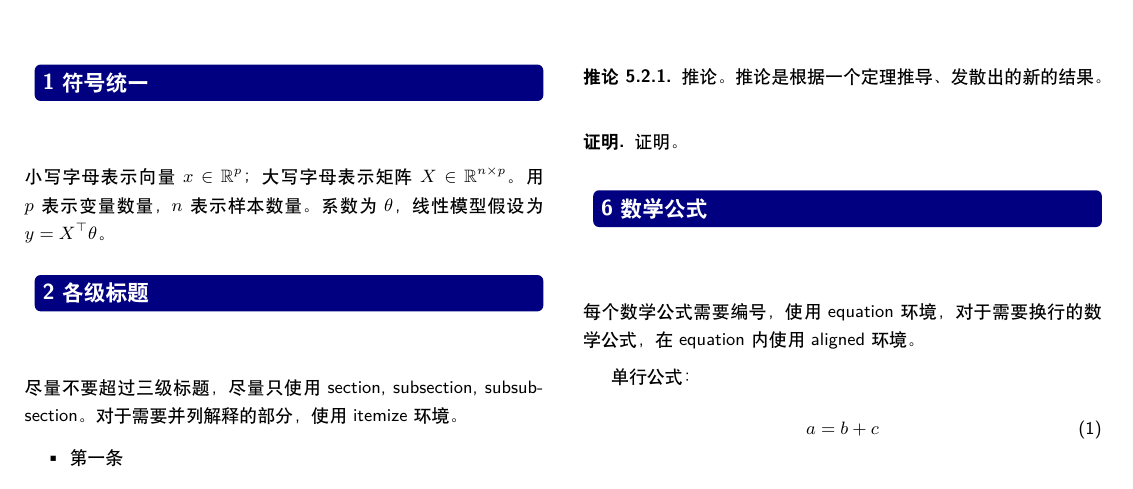
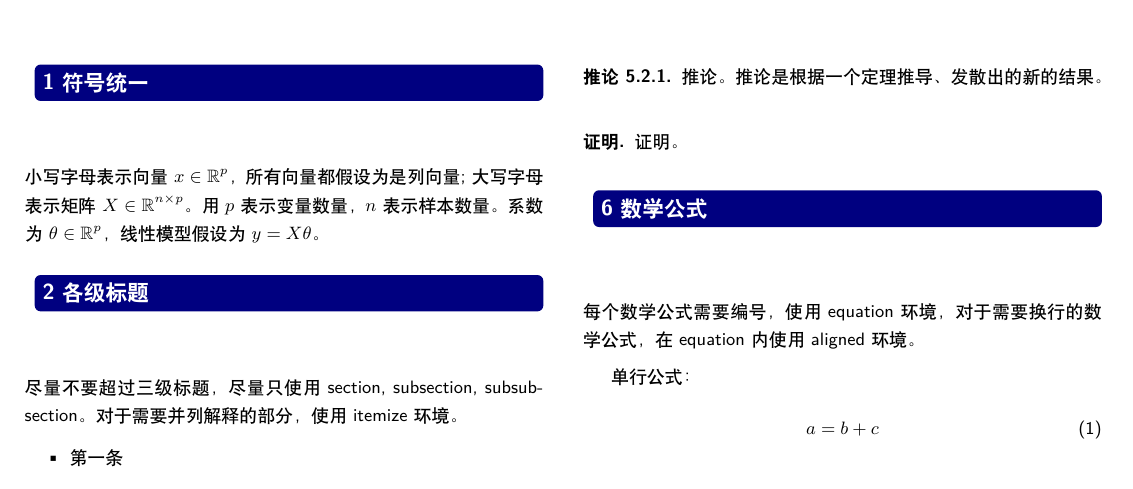
Before and after one commit to ZJQxxn/ML-Handout-Template, a LaTeX document (handout.tex): part of page 1 of 2, cut so that both start at the same text. Compiled offline with XeLaTeX.

Commit message:
A few revision.

```diff
--- a/handout.tex
+++ b/handout.tex
@@ -15,8 +15,8 @@
 
 \begin{multicols*}{2}
 \section{符号统一}
-小写字母表示向量$x \in \mathbb{R}^{p}$；大写字母表示矩阵$X \in \mathbb{R}^{n \times p}$。
-用$p$表示变量数量，$n$表示样本数量。系数为$\theta$，线性模型假设为$y = X^\top\theta$。
+小写字母表示向量$x \in \mathbb{R}^{p}$，所有向量都假设为是列向量;大写字母表示矩阵$X \in \mathbb{R}^{n \times p}$。
+用$p$表示变量数量，$n$表示样本数量。系数为$\theta \in \mathbb{R}^p$，线性模型假设为$y = X\theta$。
 
 \section{各级标题}
     尽量不要超过三级标题，尽量只使用 section, subsection, subsubsection。对于需要并列解释的部分，使用itemize环境。
```
